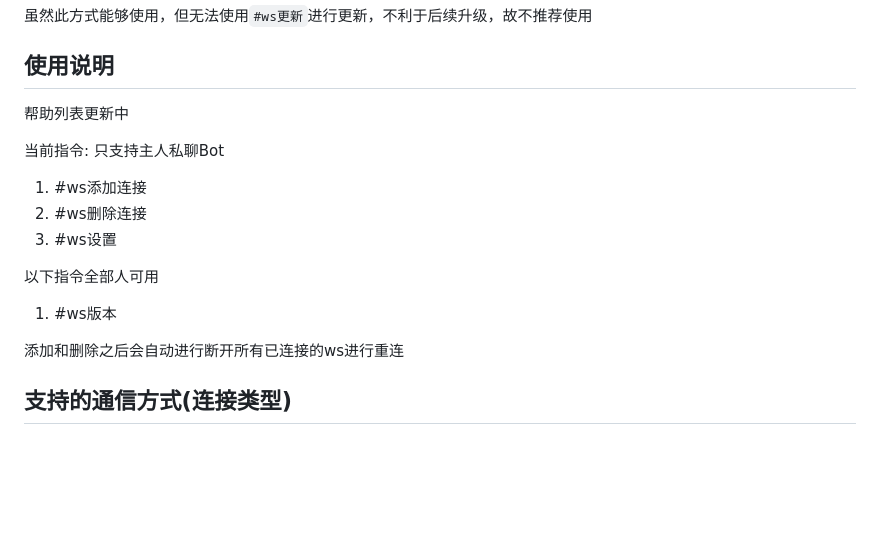
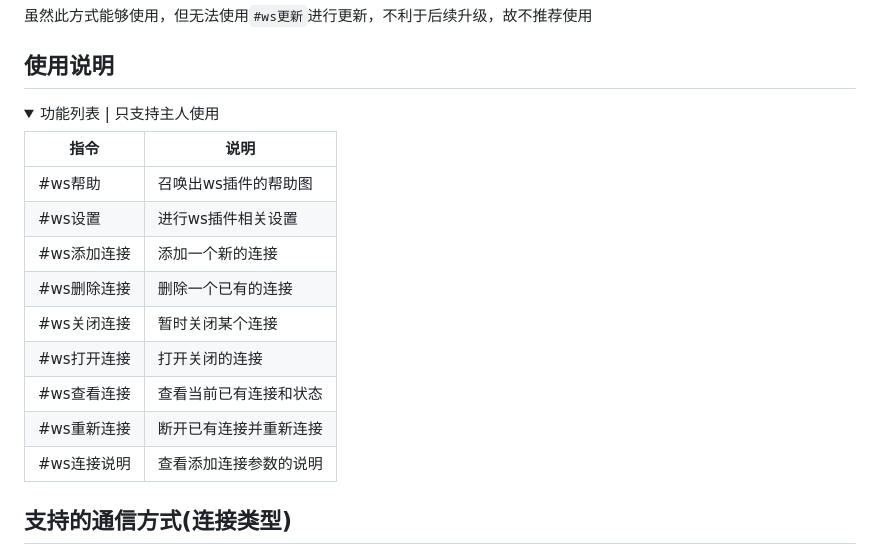
Before and after one commit to XasYer/ws-plugin, a Markdown page: README.md, the part around the change. GitHub-like rendering; folded sections open; blank space fills up the shorter version.

Commit message:
更新README

```diff
--- a/README.md
+++ b/README.md
@@ -35,17 +35,22 @@ pnpm i
 
 ## 使用说明
 
-帮助列表更新中
+<details>
+<summary>功能列表 | 只支持主人使用</summary>
 
-当前指令: 只支持主人私聊Bot
-1.  #ws添加连接
-2.  #ws删除连接
-3.  #ws设置
+| 指令          | 说明                         |
+| ------------  | --------------------------- |
+| #ws帮助       | 召唤出ws插件的帮助图          |
+| #ws设置       | 进行ws插件相关设置            |
+| #ws添加连接    | 添加一个新的连接             |
+| #ws删除连接    | 删除一个已有的连接           |
+| #ws关闭连接    | 暂时关闭某个连接             |
+| #ws打开连接    | 打开关闭的连接               |
+| #ws查看连接    | 查看当前已有连接和状态        |
+| #ws重新连接    | 断开已有连接并重新连接        |
+| #ws连接说明    | 查看添加连接参数的说明        |
 
-以下指令全部人可用
-1.  #ws版本
-
-添加和删除之后会自动进行断开所有已连接的ws进行重连
+</details>
 
 ## 支持的通信方式(连接类型)
 
```
